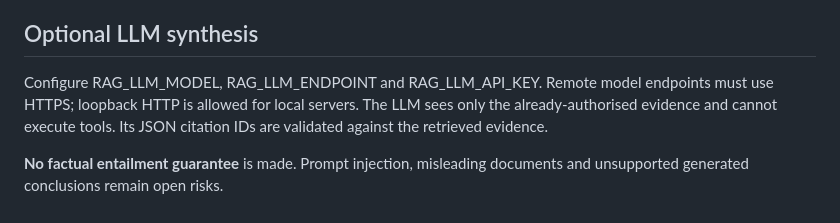
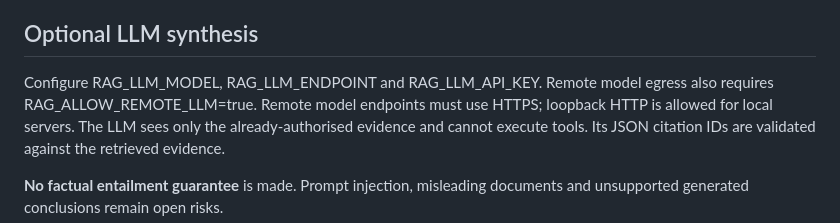
Before and after one commit to milos-plavsic/enterprise-rag-system, a Markdown page: README.md, the part around the change. Drawn GitHub-style.

Commit message:
docs: make model egress explicitly opt-in

```diff
--- a/README.md
+++ b/README.md
@@ -71,7 +71,7 @@ and model performance before enabling. The baseline does not require this.
 
 ## Optional LLM synthesis
 
-Configure RAG_LLM_MODEL, RAG_LLM_ENDPOINT and RAG_LLM_API_KEY.
+Configure RAG_LLM_MODEL, RAG_LLM_ENDPOINT and RAG_LLM_API_KEY. Remote model egress also requires RAG_ALLOW_REMOTE_LLM=true.
 Remote model endpoints must use HTTPS; loopback HTTP is allowed for local
 servers. The LLM sees only the already-authorised evidence and cannot execute
 tools. Its JSON citation IDs are validated against the retrieved evidence.
```
